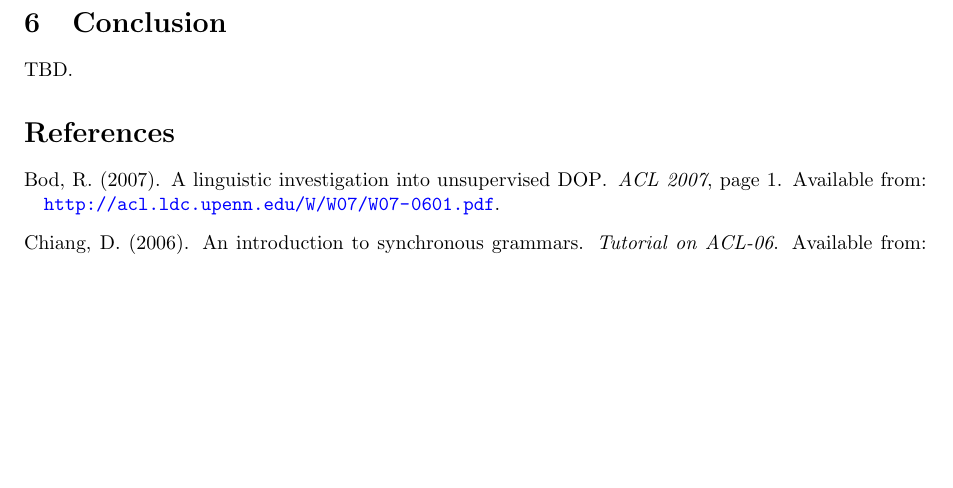
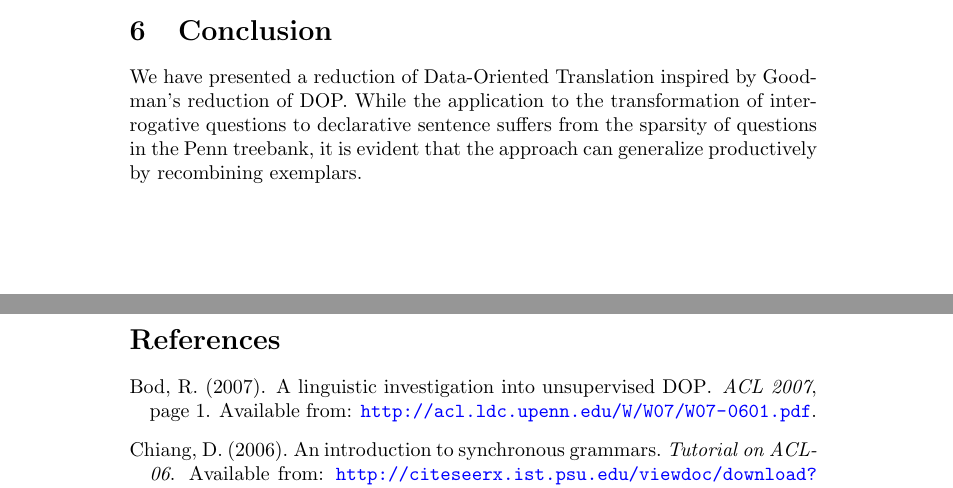
Before and after one commit to andreasvc/dop-transformations, a LaTeX paper (Report.tex): part of page 11 of 11 before the commit and two parts of pages 13 and 14 of 14 after it, the two joined at a grey line, cut so that both start at the same text, the shorter picture padded with empty space. Compiled offline with pdfLaTeX.

Commit message:
preliminary conclusion

```diff
--- a/Report.tex
+++ b/Report.tex
@@ -16,7 +16,7 @@
 \usepackage{qtree}
 \usepackage{avm}
 \usepackage{verbatim}
-\usepackage{fullpage}
+%\usepackage{fullpage}
 %\usepackage{subfigure}
 \usepackage{natbib}
 
@@ -789,7 +790,13 @@ To increase the coverage, a number of modifications were tried:
 
 \section{Conclusion}
 \label{sec:conc}
-TBD.
+We have presented a reduction of Data-Oriented Translation inspired by
+Goodman's reduction of DOP.
+While the application to the transformation of interrogative questions
+to declarative sentence suffers from the sparsity of questions in the
+Penn treebank, it is evident that the approach can generalize
+productively by recombining exemplars.
+
 
 
 \addcontentsline{toc}{section}{\numberline{5}References}
```
Also changed, not shown: Report.pdf (added), Report.tex (1 more changed lines).
